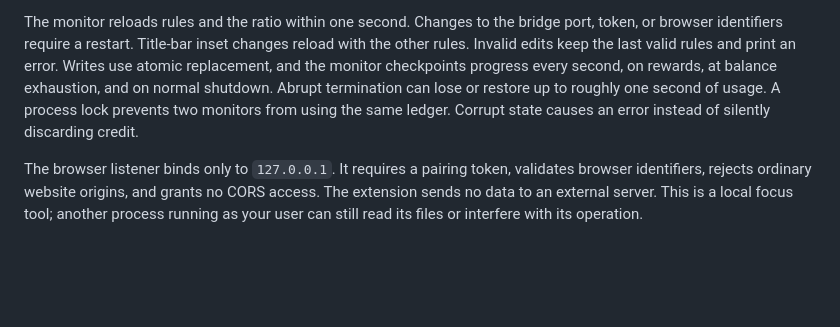
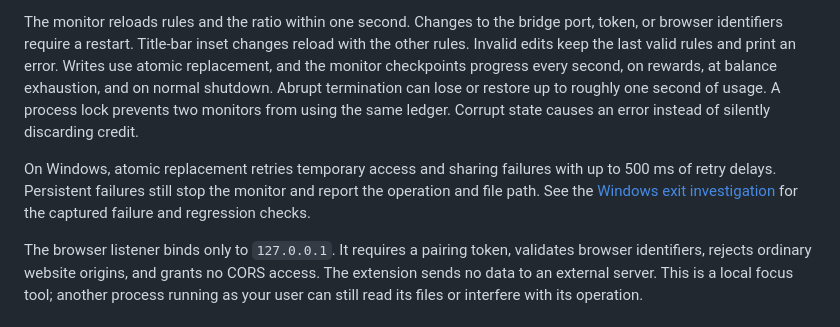
Before and after one commit to WeilinChen1221/timetoll, a Markdown page: README.md, the part around the change. Rendered like a GitHub page; blank space fills up the shorter version.

Commit message:
Document Windows monitor exit investigation
Record the captured access-denied failure, the checkpoint replacement hypothesis and its limits, regression validation, and Windows rollout steps.

```diff
--- a/README.md
+++ b/README.md
@@ -127,6 +127,8 @@ timetoll preview
 
 The monitor reloads rules and the ratio within one second. Changes to the bridge port, token, or browser identifiers require a restart. Title-bar inset changes reload with the other rules. Invalid edits keep the last valid rules and print an error. Writes use atomic replacement, and the monitor checkpoints progress every second, on rewards, at balance exhaustion, and on normal shutdown. Abrupt termination can lose or restore up to roughly one second of usage. A process lock prevents two monitors from using the same ledger. Corrupt state causes an error instead of silently discarding credit.
 
+On Windows, atomic replacement retries temporary access and sharing failures with up to 500 ms of retry delays. Persistent failures still stop the monitor and report the operation and file path. See the [Windows exit investigation](docs/windows-stop-2026-10-29.md) for the captured failure and regression checks.
+
 The browser listener binds only to `127.0.0.1`. It requires a pairing token, validates browser identifiers, rejects ordinary website origins, and grants no CORS access. The extension sends no data to an external server. This is a local focus tool; another process running as your user can still read its files or interfere with its operation.
 
 ## What window blocking can do
```
Also changed, not shown: docs/windows-stop-2026-10-29.md (added, +93 -0 lines).
